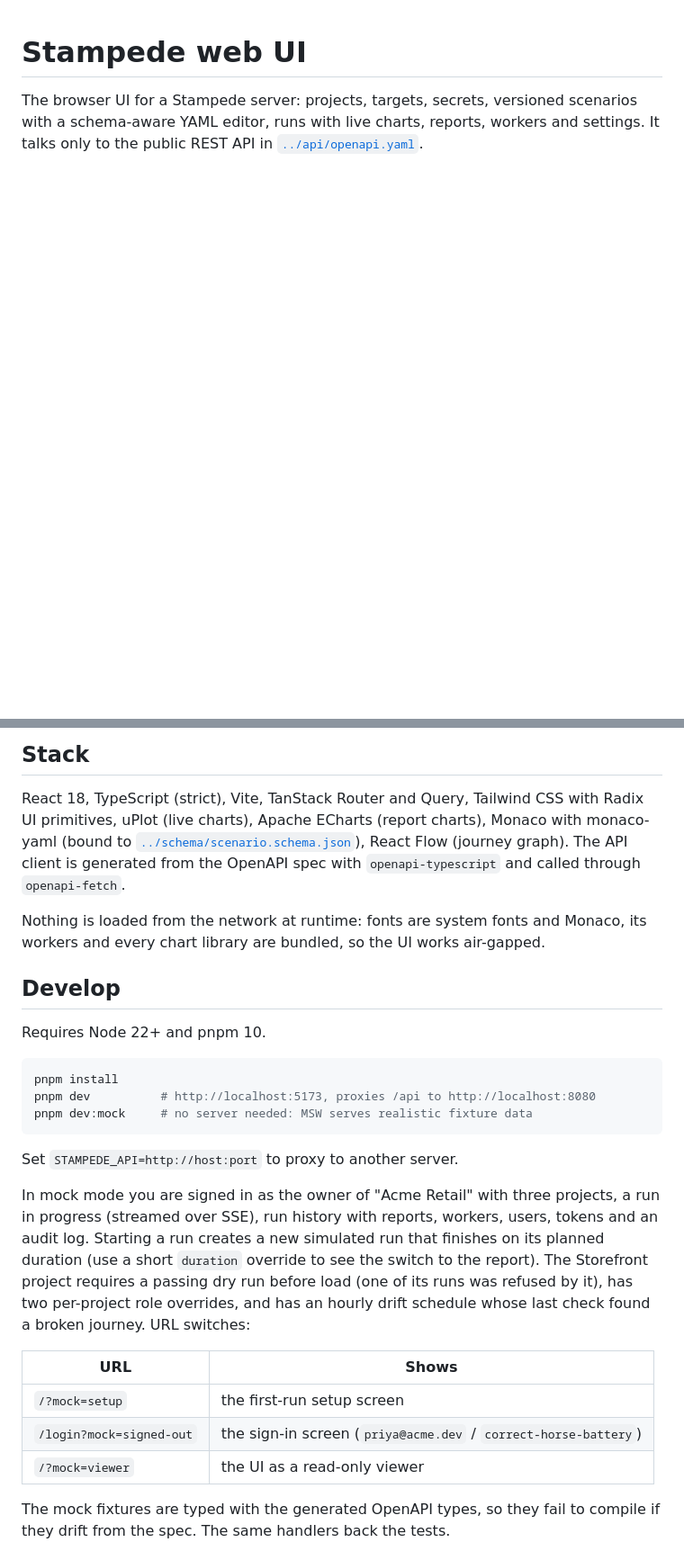
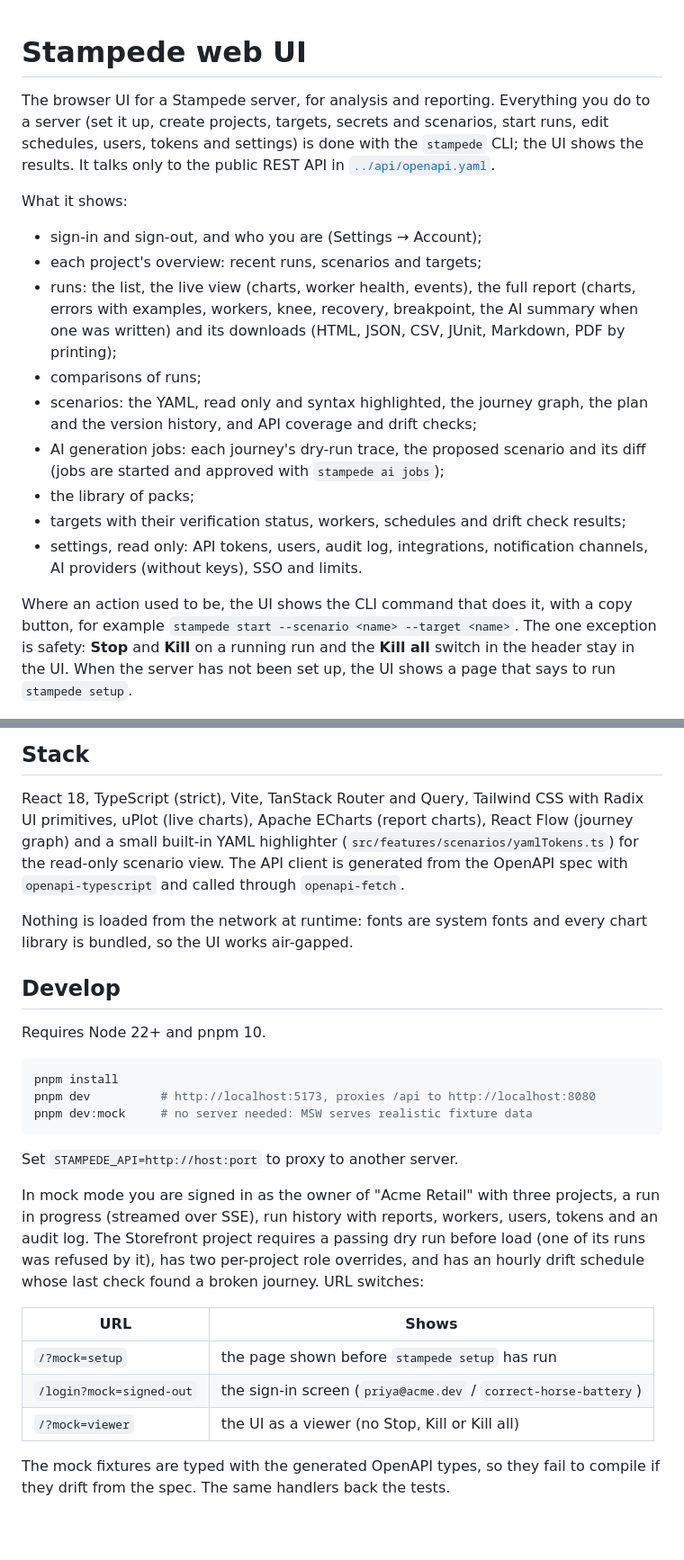
Before and after one commit to Ivan825/Stampede, a Markdown page: web/README.md, 2 parts joined by grey strips. Shown at 90% size. Drawn GitHub-style; blank space fills up the shorter version.

```diff
--- a/web/README.md
+++ b/web/README.md
@@ -1,9 +1,35 @@
 # Stampede web UI
 
-The browser UI for a Stampede server: projects, targets, secrets, versioned
-scenarios with a schema-aware YAML editor, runs with live charts, reports,
-workers and settings. It talks only to the public REST API in
-[`../api/openapi.yaml`](../api/openapi.yaml).
+The browser UI for a Stampede server, for analysis and reporting. Everything
+you do to a server (set it up, create projects, targets, secrets and
+scenarios, start runs, edit schedules, users, tokens and settings) is done
+with the `stampede` CLI; the UI shows the results. It talks only to the
+public REST API in [`../api/openapi.yaml`](../api/openapi.yaml).
+
+What it shows:
+
+- sign-in and sign-out, and who you are (Settings → Account);
+- each project's overview: recent runs, scenarios and targets;
+- runs: the list, the live view (charts, worker health, events), the full
+  report (charts, errors with examples, workers, knee, recovery,
+  breakpoint, the AI summary when one was written) and its downloads
+  (HTML, JSON, CSV, JUnit, Markdown, PDF by printing);
+- comparisons of runs;
+- scenarios: the YAML, read only and syntax highlighted, the journey graph,
+  the plan and the version history, and API coverage and drift checks;
+- AI generation jobs: each journey's dry-run trace, the proposed scenario
+  and its diff (jobs are started and approved with `stampede ai jobs`);
+- the library of packs;
+- targets with their verification status, workers, schedules and drift
+  check results;
+- settings, read only: API tokens, users, audit log, integrations,
+  notification channels, AI providers (without keys), SSO and limits.
+
+Where an action used to be, the UI shows the CLI command that does it, with
+a copy button, for example `stampede start --scenario <name> --target <name>`.
+The one exception is safety: **Stop** and **Kill** on a running run and the
+**Kill all** switch in the header stay in the UI. When the server has not
+been set up, the UI shows a page that says to run `stampede setup`.
 
 ![Live run](docs/screenshots/02-live-run.png)
 
@@ -13,13 +39,13 @@ More screenshots (light and dark) are in [`docs/screenshots`](docs/screenshots).
 
 React 18, TypeScript (strict), Vite, TanStack Router and Query, Tailwind CSS
 with Radix UI primitives, uPlot (live charts), Apache ECharts (report charts),
-Monaco with monaco-yaml (bound to [`../schema/scenario.schema.json`](../schema/scenario.schema.json)),
-React Flow (journey graph). The API client is generated from the OpenAPI spec
-with `openapi-typescript` and called through `openapi-fetch`.
+React Flow (journey graph) and a small built-in YAML highlighter
+(`src/features/scenarios/yamlTokens.ts`) for the read-only scenario view.
+The API client is generated from the OpenAPI spec with `openapi-typescript`
+and called through `openapi-fetch`.
 
 Nothing is loaded from the network at runtime: fonts are system fonts and
-Monaco, its workers and every chart library are bundled, so the UI works
-air-gapped.
+every chart library is bundled, so the UI works air-gapped.
 
 ## Develop
 
@@ -35,18 +61,16 @@ Set `STAMPEDE_API=http://host:port` to proxy to another server.
 
 In mock mode you are signed in as the owner of "Acme Retail" with three
 projects, a run in progress (streamed over SSE), run history with reports,
-workers, users, tokens and an audit log. Starting a run creates a new
-simulated run that finishes on its planned duration (use a short `duration`
-override to see the switch to the report). The Storefront project requires
+workers, users, tokens and an audit log. The Storefront project requires
 a passing dry run before load (one of its runs was refused by it), has two
 per-project role overrides, and has an hourly drift schedule whose last
 check found a broken journey. URL switches:
 
 | URL                      | Shows                                                           |
 | ------------------------ | --------------------------------------------------------------- |
-| `/?mock=setup`           | the first-run setup screen                                      |
+| `/?mock=setup`           | the page shown before `stampede setup` has run                  |
 | `/login?mock=signed-out` | the sign-in screen (`priya@acme.dev` / `correct-horse-battery`) |
-| `/?mock=viewer`          | the UI as a read-only viewer                                    |
+| `/?mock=viewer`          | the UI as a viewer (no Stop, Kill or Kill all)                  |
 
 The mock fixtures are typed with the generated OpenAPI types, so they fail to
 compile if they drift from the spec. The same handlers back the tests.
```
Also changed, not shown: other parts of web/README.md (+22 -25 lines).
